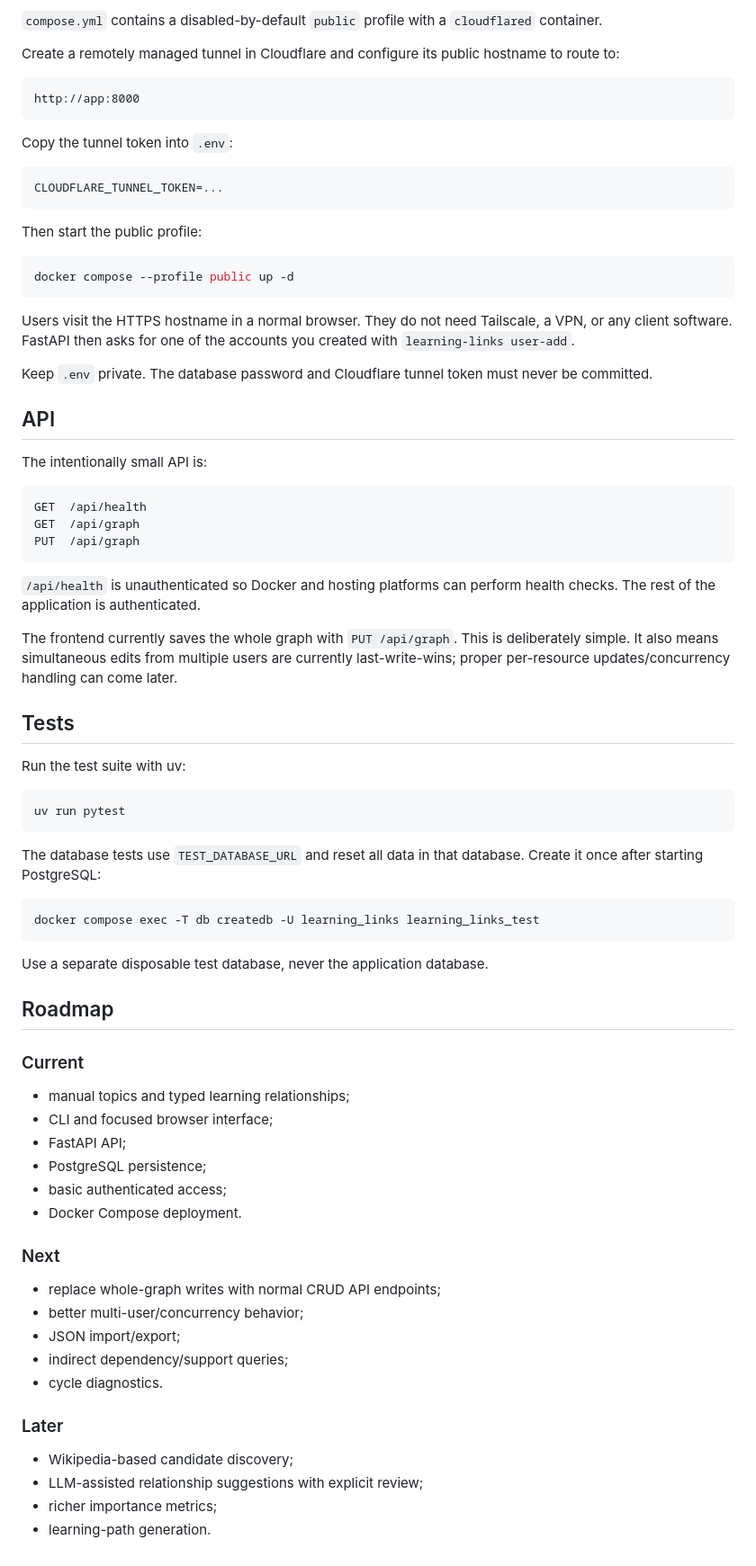
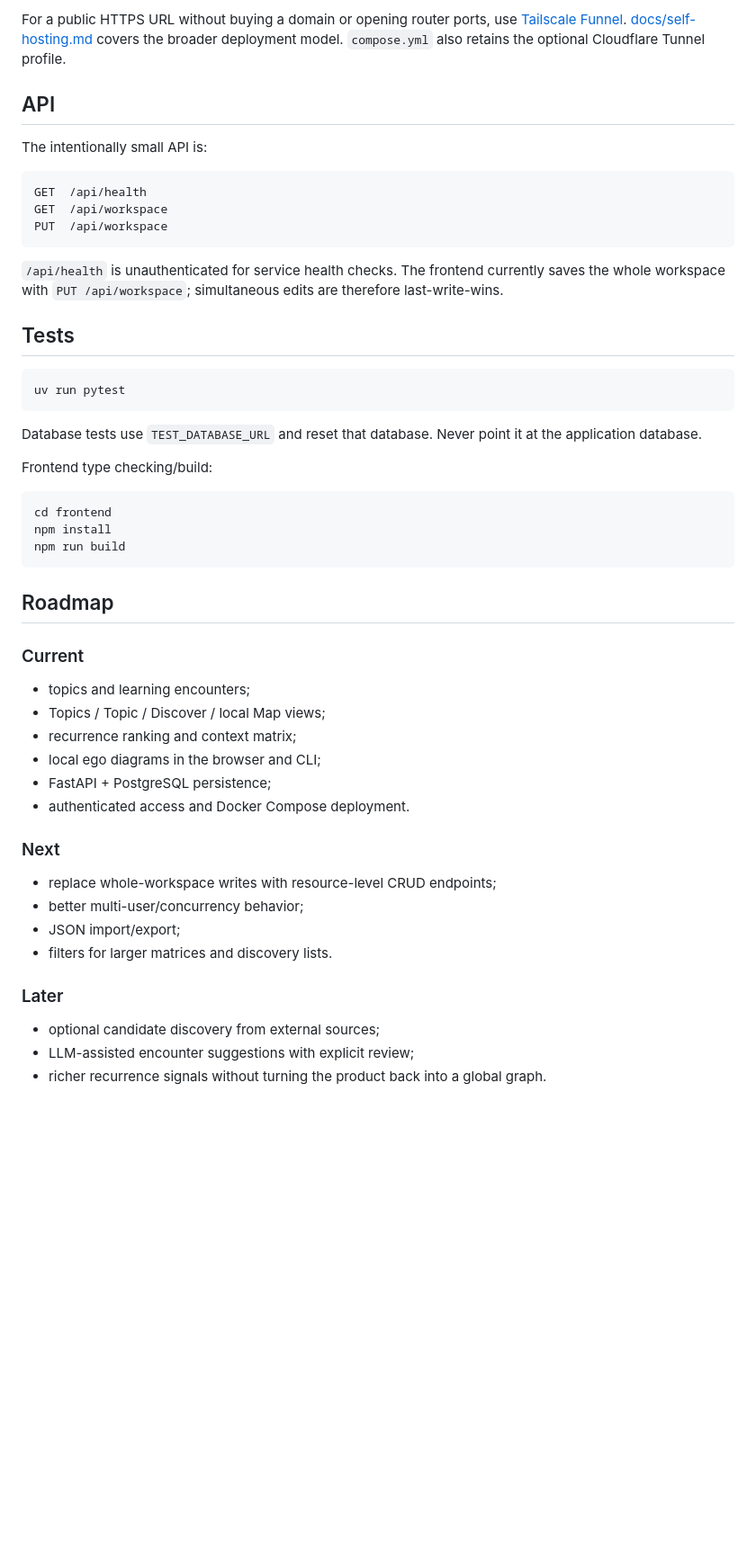
Before and after one commit to richard-costa/learning-links, a Markdown page: README.md, the part around one of its changes. Shown at 90% size. Rendered like a GitHub page; blank space fills up the shorter version.

````diff
--- a/README.md
+++ b/README.md
@@ -338,26 +222,4 @@ It is the simplest option for public sharing without buying a domain.
-`compose.yml` contains a disabled-by-default `public` profile with a `cloudflared` container.
-
-Create a remotely managed tunnel in Cloudflare and configure its public hostname to route to:
-
-```text
-http://app:8000
-```
-
-Copy the tunnel token into `.env`:
-
-```text
-CLOUDFLARE_TUNNEL_TOKEN=...
-```
-
-Then start the public profile:
-
-```bash
-docker compose --profile public up -d
-```
-
-Users visit the HTTPS hostname in a normal browser. They do not need Tailscale, a VPN, or any client software. FastAPI then asks for one of the accounts you created with `learning-links user-add`.
-
-Keep `.env` private. The database password and Cloudflare tunnel token must never be committed.
+For a public HTTPS URL without buying a domain or opening router ports, use [Tailscale Funnel](docs/tailscale-funnel.md). [docs/self-hosting.md](docs/self-hosting.md) covers the broader deployment model. `compose.yml` also retains the optional Cloudflare Tunnel profile.
 
 ## API
 
@@ -365,50 +227,48 @@ The intentionally small API is:
 
 ```text
 GET  /api/health
-GET  /api/graph
-PUT  /api/graph
+GET  /api/workspace
+PUT  /api/workspace
 ```
 
-`/api/health` is unauthenticated so Docker and hosting platforms can perform health checks. The rest of the application is authenticated.
-
-The frontend currently saves the whole graph with `PUT /api/graph`. This is deliberately simple. It also means simultaneous edits from multiple users are currently last-write-wins; proper per-resource updates/concurrency handling can come later.
+`/api/health` is unauthenticated for service health checks. The frontend currently saves the whole workspace with `PUT /api/workspace`; simultaneous edits are therefore last-write-wins.
 
 ## Tests
-
-Run the test suite with uv:
 
 ```bash
 uv run pytest
 ```
 
-The database tests use `TEST_DATABASE_URL` and reset all data in that database.
-Create it once after starting PostgreSQL:
+Database tests use `TEST_DATABASE_URL` and reset that database. Never point it at the application database.
+
+Frontend type checking/build:
 
 ```bash
-docker compose exec -T db createdb -U learning_links learning_links_test
+cd frontend
+npm install
+npm run build
 ```
-
-Use a separate disposable test database, never the application database.
 
 ## Roadmap
 
 ### Current
-- manual topics and typed learning relationships;
-- CLI and focused browser interface;
-- FastAPI API;
-- PostgreSQL persistence;
-- basic authenticated access;
-- Docker Compose deployment.
+
+- topics and learning encounters;
+- Topics / Topic / Discover / local Map views;
+- recurrence ranking and context matrix;
+- local ego diagrams in the browser and CLI;
+- FastAPI + PostgreSQL persistence;
+- authenticated access and Docker Compose deployment.
 
 ### Next
-- replace whole-graph writes with normal CRUD API endpoints;
+
+- replace whole-workspace writes with resource-level CRUD endpoints;
 - better multi-user/concurrency behavior;
 - JSON import/export;
-- indirect dependency/support queries;
-- cycle diagnostics.
+- filters for larger matrices and discovery lists.
 
 ### Later
-- Wikipedia-based candidate discovery;
-- LLM-assisted relationship suggestions with explicit review;
-- richer importance metrics;
-- learning-path generation.
+
+- optional candidate discovery from external sources;
+- LLM-assisted encounter suggestions with explicit review;
+- richer recurrence signals without turning the product back into a global graph.
````
Also changed, not shown: other parts of README.md (+91 -207 lines), docs/data-model.md (added, +88 -0 lines).
